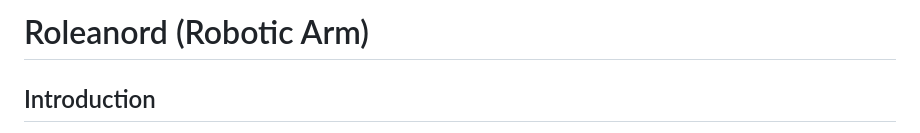
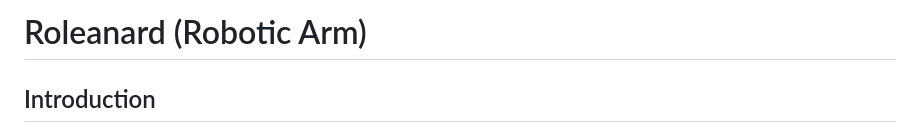
Before and after one commit to AlexN0va/RoboArm, a Markdown page: README.md, the part around the change. Rendered like a GitHub page.

```diff
--- a/README.md
+++ b/README.md
@@ -1,4 +1,4 @@
-# Roleanord (Robotic Arm)
+# Roleanard (Robotic Arm)
 
 ## Introduction
 Just when I was cleaning out some electronics I had, I realized that I had a PWM servo driver. I don't know how it got in my electronics box, but with that, my journey began on building a robot arm with some servos and a stepper motor. I've been wanting to create a robot arm for a long time, and this will be an ever-going project, but we will begin with this v1 of RoboArm. I'm on my spring break right now, and I should probably be studying for my midterms, but idk.
```
